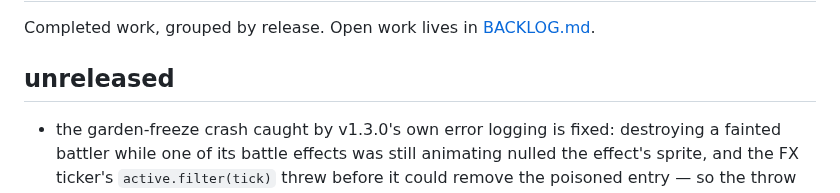
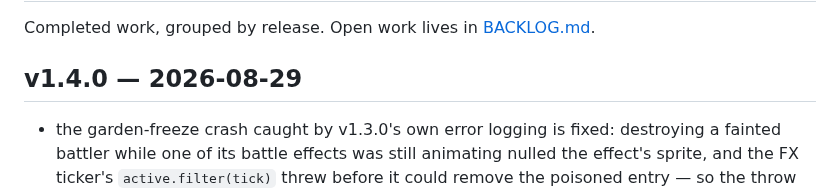
Before and after one commit to mavericksxx/pokemon-harness, a Markdown page: CHANGELOG.md, the part around the change. Rendered like a GitHub page.

Commit message:
Stamp v1.4.0 in changelog
Claude-Session: https://claude.ai/code/session_01CkxNQK9ZLBAKEH48LC6azb

```diff
--- a/CHANGELOG.md
+++ b/CHANGELOG.md
@@ -2,7 +2,7 @@
 
 Completed work, grouped by release. Open work lives in [BACKLOG.md](BACKLOG.md).
 
-## unreleased
+## v1.4.0 — 2026-08-29
 
 - the garden-freeze crash caught by v1.3.0's own error logging is fixed: destroying a fainted battler while one of its battle effects was still animating nulled the effect's sprite, and the FX ticker's `active.filter(tick)` threw before it could remove the poisoned entry — so the throw recurred EVERY frame at the top of the battle update loop, silently freezing poof-ins and the battle queue (invisible pokemon again, by a brand-new route). Now battlers purge their own FX on destroy, the FX ticker skips destroyed targets and drops+logs any effect that still throws, and the update loop runs as three independently isolated phases so no single failure can starve the others
 - background/async subagents no longer battle prematurely: completion was keyed off the parent's Stop event, which assumed a Task blocks the parent's turn — false for async dispatches, so a battler could fight and faint seconds after spawning while its agent had minutes of work left (log-confirmed). A new task-notification watcher tails the parent transcript (same resume-safe pattern as the cost watcher), counts async launches by task-id, gates Stop-driven completion at both queueing sites, and concludes each battler only when ITS completion notification arrives; sync dispatches and the safety timers behave exactly as before, and if the watcher sees nothing the old behavior is the fallback
```
